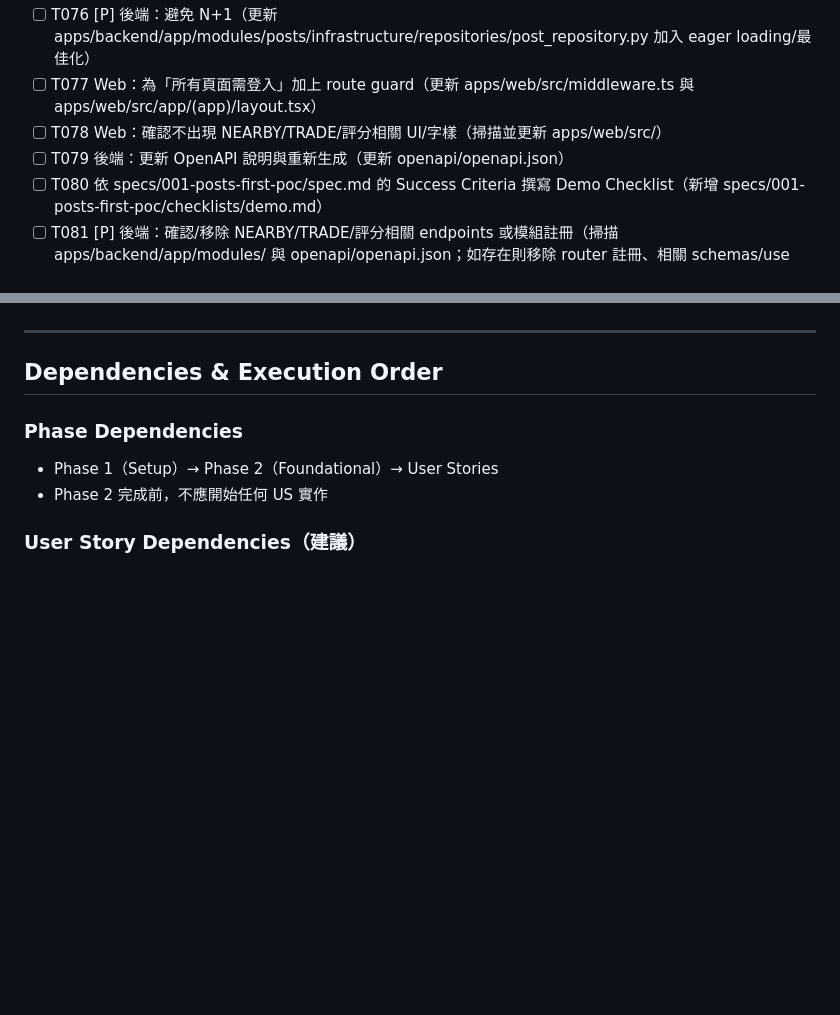
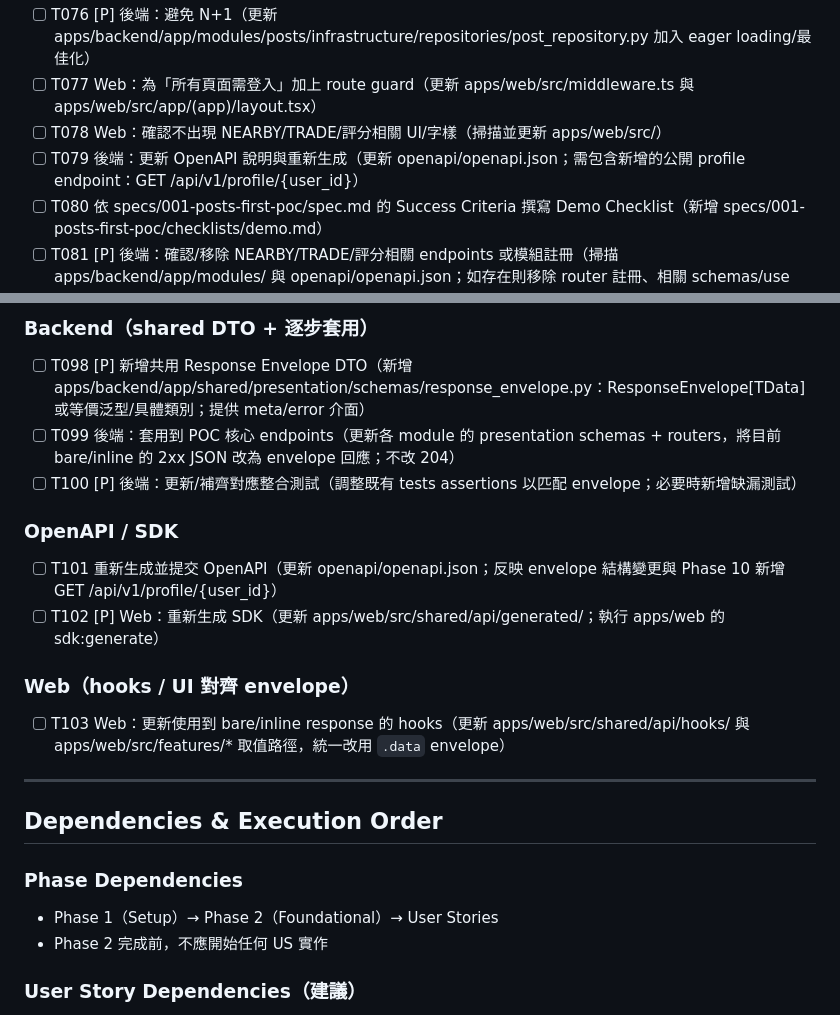
Before and after one commit to clps935419/KCardSwap, a Markdown page: specs/001-posts-first-poc/tasks.md, 2 parts joined by grey strips. GitHub-like rendering; blank space fills up the shorter version.

```diff
--- a/specs/001-posts-first-poc/tasks.md
+++ b/specs/001-posts-first-poc/tasks.md
@@ -208,7 +208,7 @@ description: "Task list for implementing Posts-first POC (V2)"
 - [ ] T076 [P] 後端：避免 N+1（更新 apps/backend/app/modules/posts/infrastructure/repositories/post_repository.py 加入 eager loading/最佳化）
 - [ ] T077 Web：為「所有頁面需登入」加上 route guard（更新 apps/web/src/middleware.ts 與 apps/web/src/app/(app)/layout.tsx）
 - [ ] T078 Web：確認不出現 NEARBY/TRADE/評分相關 UI/字樣（掃描並更新 apps/web/src/）
-- [ ] T079 後端：更新 OpenAPI 說明與重新生成（更新 openapi/openapi.json）
+- [ ] T079 後端：更新 OpenAPI 說明與重新生成（更新 openapi/openapi.json；需包含新增的公開 profile endpoint：GET /api/v1/profile/{user_id}）
 - [ ] T080 依 specs/001-posts-first-poc/spec.md 的 Success Criteria 撰寫 Demo Checklist（新增 specs/001-posts-first-poc/checklists/demo.md）
 - [ ] T081 [P] 後端：確認/移除 NEARBY/TRADE/評分相關 endpoints 或模組註冊（掃描 apps/backend/app/modules/ 與 openapi/openapi.json；如存在則移除 router 註冊、相關 schemas/use cases、並更新/移除對應測試後重新生成 openapi/openapi.json）
 
@@ -237,3 +287,17 @@ description: "Task list for implementing Posts-first POC (V2)"
+### Backend（shared DTO + 逐步套用）
+
+- [ ] T098 [P] 新增共用 Response Envelope DTO（新增 apps/backend/app/shared/presentation/schemas/response_envelope.py：ResponseEnvelope[TData] 或等價泛型/具體類別；提供 meta/error 介面）
+- [ ] T099 後端：套用到 POC 核心 endpoints（更新各 module 的 presentation schemas + routers，將目前 bare/inline 的 2xx JSON 改為 envelope 回應；不改 204）
+- [ ] T100 [P] 後端：更新/補齊對應整合測試（調整既有 tests assertions 以匹配 envelope；必要時新增缺漏測試）
+
+### OpenAPI / SDK
+
+- [ ] T101 重新生成並提交 OpenAPI（更新 openapi/openapi.json；反映 envelope 結構變更與 Phase 10 新增 GET /api/v1/profile/{user_id}）
+- [ ] T102 [P] Web：重新生成 SDK（更新 apps/web/src/shared/api/generated/；執行 apps/web 的 sdk:generate）
+
+### Web（hooks / UI 對齊 envelope）
+
+- [ ] T103 Web：更新使用到 bare/inline response 的 hooks（更新 apps/web/src/shared/api/hooks/ 與 apps/web/src/features/* 取值路徑，統一改用 `.data` envelope）
 
 ---
 
```
Also changed, not shown: other parts of specs/001-posts-first-poc/tasks.md (+50 -0 lines), specs/001-posts-first-poc/plan.md (+3 -0 lines).
